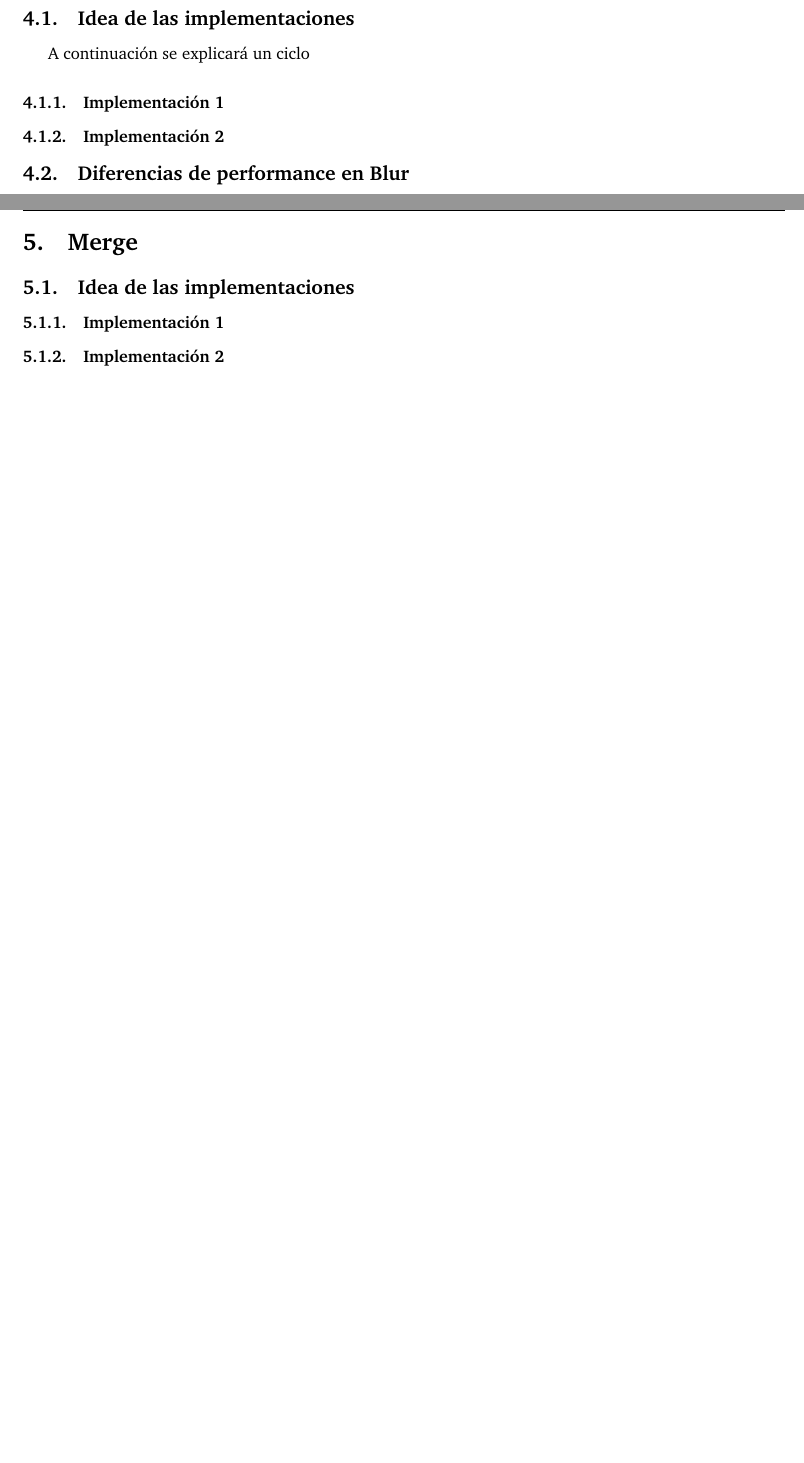
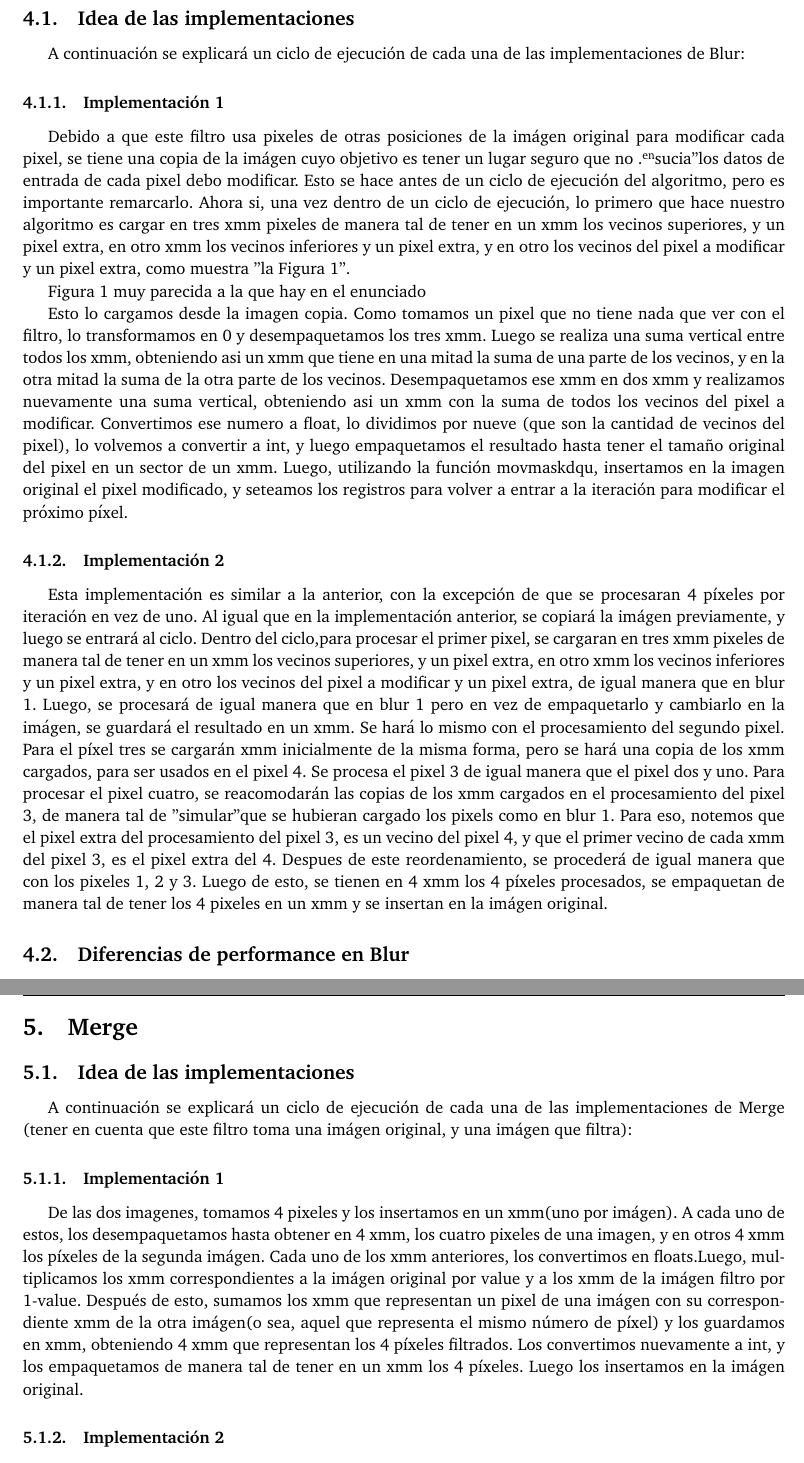
Before and after one commit to facubara/orga2, a LaTeX paper (TP2/entregable/tp2-bundle.v2/documentos/informe.tex): two parts of pages 6 and 7 of 9, joined at a grey line, cut so that both start at the same text, the shorter picture padded with empty space. Compiled offline with pdfLaTeX.

Commit message:
blur esta explicado en el informe, falta una imagen, merge 1 esta explicado

```diff
--- a/TP2/entregable/tp2-bundle.v2/documentos/informe.tex
+++ b/TP2/entregable/tp2-bundle.v2/documentos/informe.tex
@@ -96,10 +96,22 @@ FALTA PONER QUE QUIERO VER PARTICULARMENTE DE CADA UNO!!!!
 \section{Blur}
 
 \subsection{Idea de las implementaciones}
-A continuación se explicará un ciclo
+A continuación se explicará un ciclo de ejecución de cada una de las implementaciones de Blur:
+
 \subsubsection{Implementación 1}
 
+Debido a que este filtro usa pixeles de otras posiciones de la imágen original para modificar cada pixel, se tiene una copia de la imágen cuyo objetivo es tener un lugar seguro que no "ensucia" los datos de entrada de cada pixel debo modificar. Esto se hace antes de un ciclo de ejecución del algoritmo, pero es importante remarcarlo. Ahora si, una vez dentro de un ciclo de ejecución, lo primero que hace nuestro algoritmo es cargar en tres xmm pixeles de manera tal de tener en un xmm los vecinos superiores, y un pixel extra, en otro xmm los vecinos inferiores y un pixel extra, y en otro los vecinos del pixel a modificar y un pixel extra, como muestra "la Figura 1".
+
+
+Figura 1 muy parecida a la que hay en el enunciado
+
+
+Esto lo cargamos desde la imagen copia. Como tomamos un pixel que no tiene nada que ver con el filtro, lo transformamos en 0 y desempaquetamos los tres xmm. Luego se realiza una suma vertical entre todos los xmm, obteniendo asi un xmm que tiene en una mitad la suma de una parte de los vecinos, y en la otra mitad la suma de la otra parte de los vecinos. Desempaquetamos ese xmm en dos xmm y realizamos nuevamente una suma vertical, obteniendo asi un xmm con la suma de todos los vecinos del pixel a modificar. Convertimos ese numero a float, lo dividimos por nueve (que son la cantidad de vecinos del pixel), lo volvemos a convertir a int, y luego empaquetamos el resultado hasta tener el tamaño original del pixel en un sector de un xmm. Luego, utilizando la función movmaskdqu, insertamos en la imagen original el pixel modificado, y seteamos los registros para volver a entrar a la iteración para modificar el próximo píxel.
+
 \subsubsection{Implementación 2}
+
+Esta implementación es similar a la anterior, con la excepción de que se procesaran 4 píxeles por iteración en vez de uno. Al igual que en la implementación anterior, se copiará la imágen previamente, y luego se entrará al ciclo. Dentro del ciclo,para procesar el primer pixel, se cargaran en tres xmm pixeles de manera tal de tener en un xmm los vecinos superiores, y un pixel extra, en otro xmm los vecinos inferiores y un pixel extra, y en otro los vecinos del pixel a modificar y un pixel extra, de igual manera que en blur 1. Luego, se procesará de igual manera que en blur 1 pero en vez de empaquetarlo y cambiarlo en la imágen, se guardará el resultado en un xmm. Se hará lo mismo con el procesamiento del segundo pixel. Para el píxel tres se cargarán xmm inicialmente de la misma forma, pero se hará una copia de los xmm cargados, para ser usados en el pixel 4. Se procesa el pixel 3 de igual manera que el pixel dos y uno. Para procesar el pixel cuatro, se reacomodarán las copias de los xmm cargados en el procesamiento del pixel 3, de manera tal de "simular" que se hubieran cargado los pixels como en blur 1. Para eso, notemos que el pixel extra del procesamiento del pixel 3, es un vecino del pixel 4, y que el primer vecino de cada xmm del pixel 3, es el pixel extra del 4. Despues de este reordenamiento, se procederá de igual manera que con los pixeles 1, 2 y 3.
+Luego de esto, se tienen en 4 xmm los 4 píxeles procesados, se empaquetan de manera tal de tener los 4 pixeles en un xmm y se insertan en la imágen original.
 
 \subsection{Diferencias de performance en Blur}
 
@@ -114,10 +126,12 @@ A continuación se explicará un ciclo
 \section{Merge}
 
 \subsection{Idea de las implementaciones}
+A continuación se explicará un ciclo de ejecución de cada una de las implementaciones de Merge (tener en cuenta que este filtro toma una imágen original, y una imágen que filtra):
+\subsubsection{Implementación 1}
+De las dos imagenes, tomamos 4 pixeles y los insertamos en un xmm(uno por imágen). A cada uno de estos, los desempaquetamos hasta obtener en 4 xmm, los cuatro pixeles de una imagen, y en otros 4 xmm los píxeles de la segunda imágen. Cada uno de los xmm anteriores, los convertimos en floats.Luego, multiplicamos los xmm correspondientes a la imágen original por value y a los xmm de la imágen filtro por 1-value. Después de esto, sumamos los xmm que representan un pixel de una imágen con su correspondiente xmm de la otra imágen(o sea, aquel que representa el mismo número de píxel) y los guardamos en xmm, obteniendo 4 xmm que representan los 4 píxeles filtrados. Los convertimos nuevamente a int, y los empaquetamos de manera tal de tener en un xmm los 4 píxeles. Luego los insertamos en la imágen original.
+\subsubsection{Implementación 2}
 
-\subsubsection{Implementación 1}
 
-\subsubsection{Implementación 2}
 
 \subsection{Diferencias de performance en Merge}
 
```
Also changed, not shown: 1 other file.
